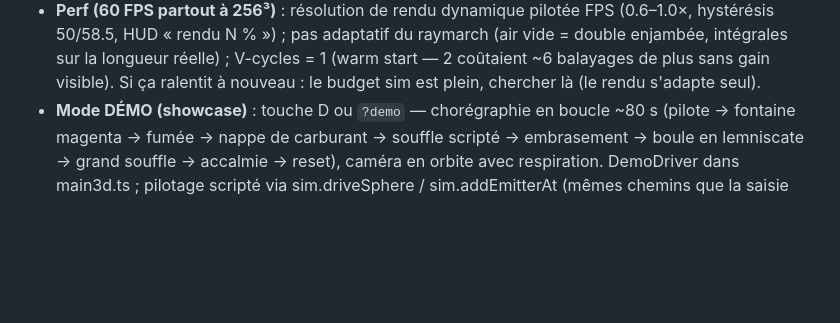
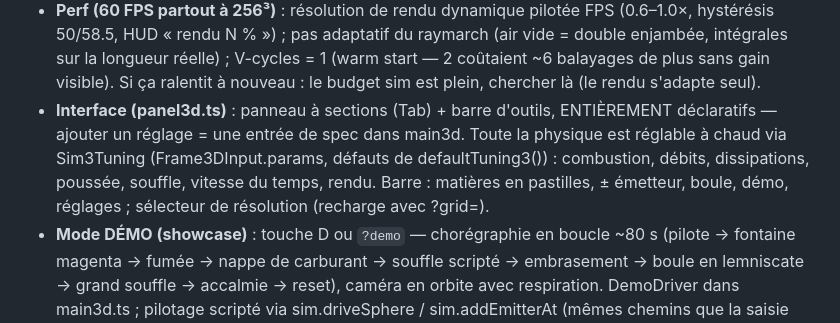
Before and after one commit to warnotte/LiquidVM, a Markdown page: NOTES-DEV.md, the part around the change. Rendered like a GitHub page; blank space fills up the shorter version.

Commit message:
NOTES-DEV : interface 3D déclarative
Co-Authored-By: Claude Fable 5 <noreply@anthropic.com>

```diff
--- a/NOTES-DEV.md
+++ b/NOTES-DEV.md
@@ -173,6 +173,12 @@ Config actuelle : sim 1024², dye/scène 2048².
   (warm start — 2 coûtaient ~6 balayages de plus sans gain visible). Si ça
   ralentit à nouveau : le budget sim est plein, chercher là (le rendu s'adapte
   seul).
+- **Interface (panel3d.ts)** : panneau à sections (Tab) + barre d'outils,
+  ENTIÈREMENT déclaratifs — ajouter un réglage = une entrée de spec dans main3d.
+  Toute la physique est réglable à chaud via Sim3Tuning (Frame3DInput.params,
+  défauts de defaultTuning3()) : combustion, débits, dissipations, poussée,
+  souffle, vitesse du temps, rendu. Barre : matières en pastilles, ± émetteur,
+  boule, démo, réglages ; sélecteur de résolution (recharge avec ?grid=).
 - **Mode DÉMO (showcase)** : touche D ou `?demo` — chorégraphie en boucle ~80 s
   (pilote → fontaine magenta → fumée → nappe de carburant → souffle scripté →
   embrasement → boule en lemniscate → grand souffle → accalmie → reset), caméra
```
